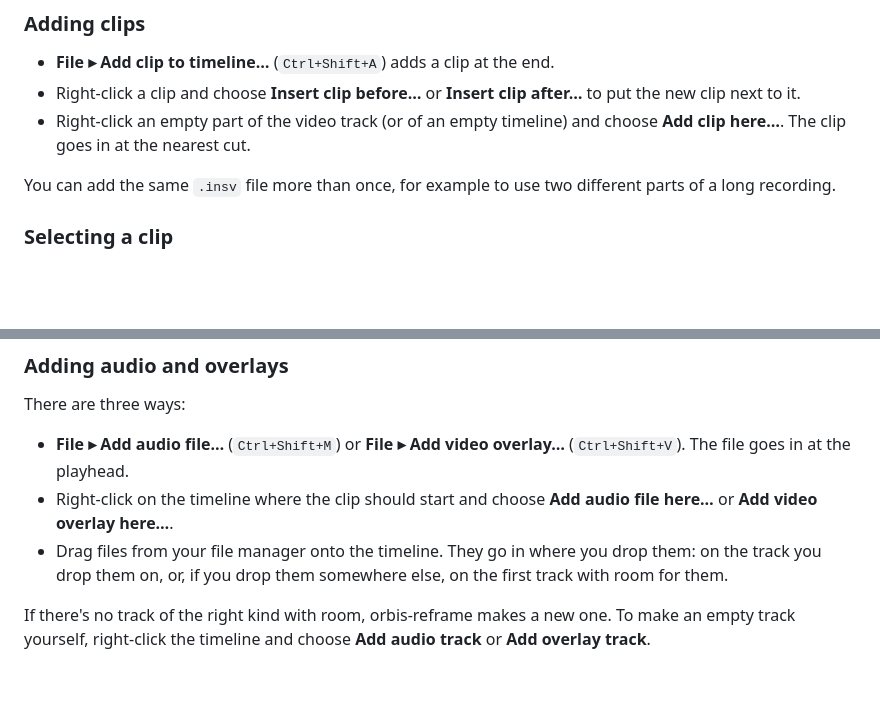
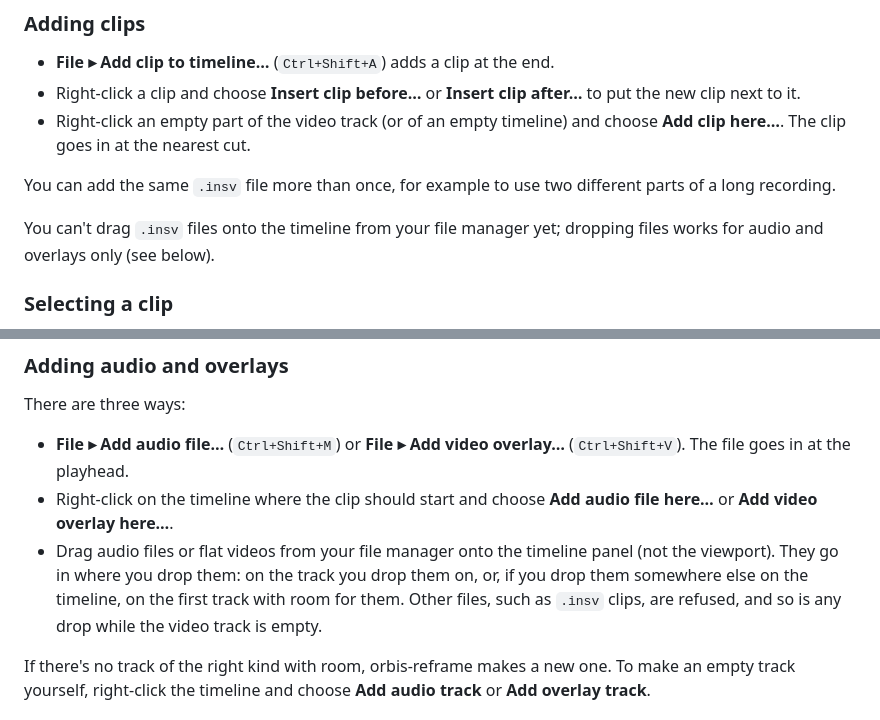
Before and after one commit to Schabo/orbis-reframe, a Markdown page: docs/manual/timeline.md, 2 parts joined by grey strips. GitHub-like rendering; blank space fills up the shorter version.

Commit message:
docs: say which files can be dropped on the timeline
Only audio and flat overlay videos, onto the timeline panel, once the
video track has a clip; .insv clips can't be dropped yet.

Co-Authored-By: Claude Opus 5.5 <noreply@anthropic.com>

```diff
--- a/docs/manual/timeline.md
+++ b/docs/manual/timeline.md
@@ -68,6 +68,9 @@ another clip before or after it, copy or paste its colour grade
 
 You can add the same `.insv` file more than once, for example to use two
 different parts of a long recording.
+
+You can't drag `.insv` files onto the timeline from your file manager yet;
+dropping files works for audio and overlays only (see below).
 
 ### Selecting a clip
 
@@ -158,9 +161,11 @@ There are three ways:
   overlay…** (`Ctrl+Shift+V`). The file goes in at the playhead.
 - Right-click on the timeline where the clip should start and choose **Add
   audio file here…** or **Add video overlay here…**.
-- Drag files from your file manager onto the timeline. They go in where you
-  drop them: on the track you drop them on, or, if you drop them somewhere
-  else, on the first track with room for them.
+- Drag audio files or flat videos from your file manager onto the timeline
+  panel (not the viewport). They go in where you drop them: on the track you
+  drop them on, or, if you drop them somewhere else on the timeline, on the
+  first track with room for them. Other files, such as `.insv` clips, are
+  refused, and so is any drop while the video track is empty.
 
 If there's no track of the right kind with room, orbis-reframe makes a new
 one. To make an empty track yourself, right-click the timeline and choose
```
Also changed, not shown: docs/manual/keyboard-shortcuts.md (+1 -1 lines).
